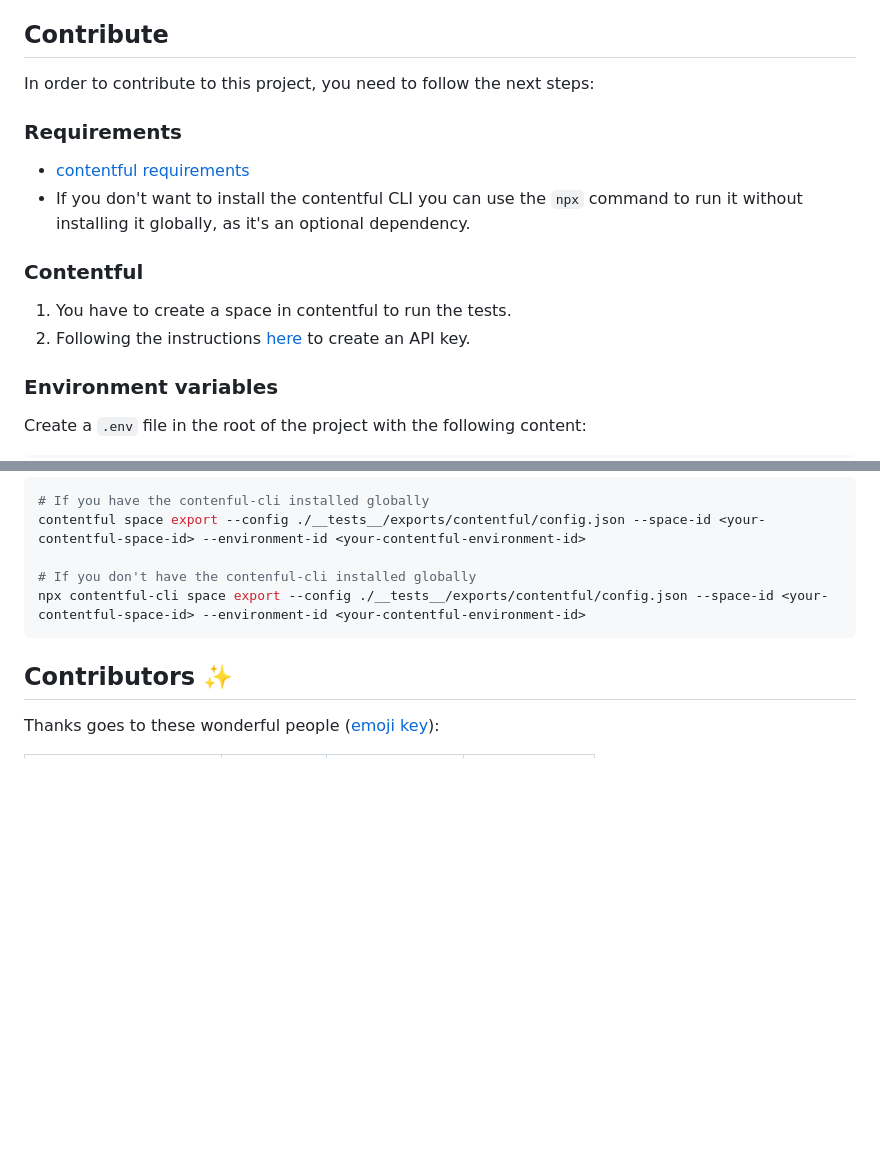
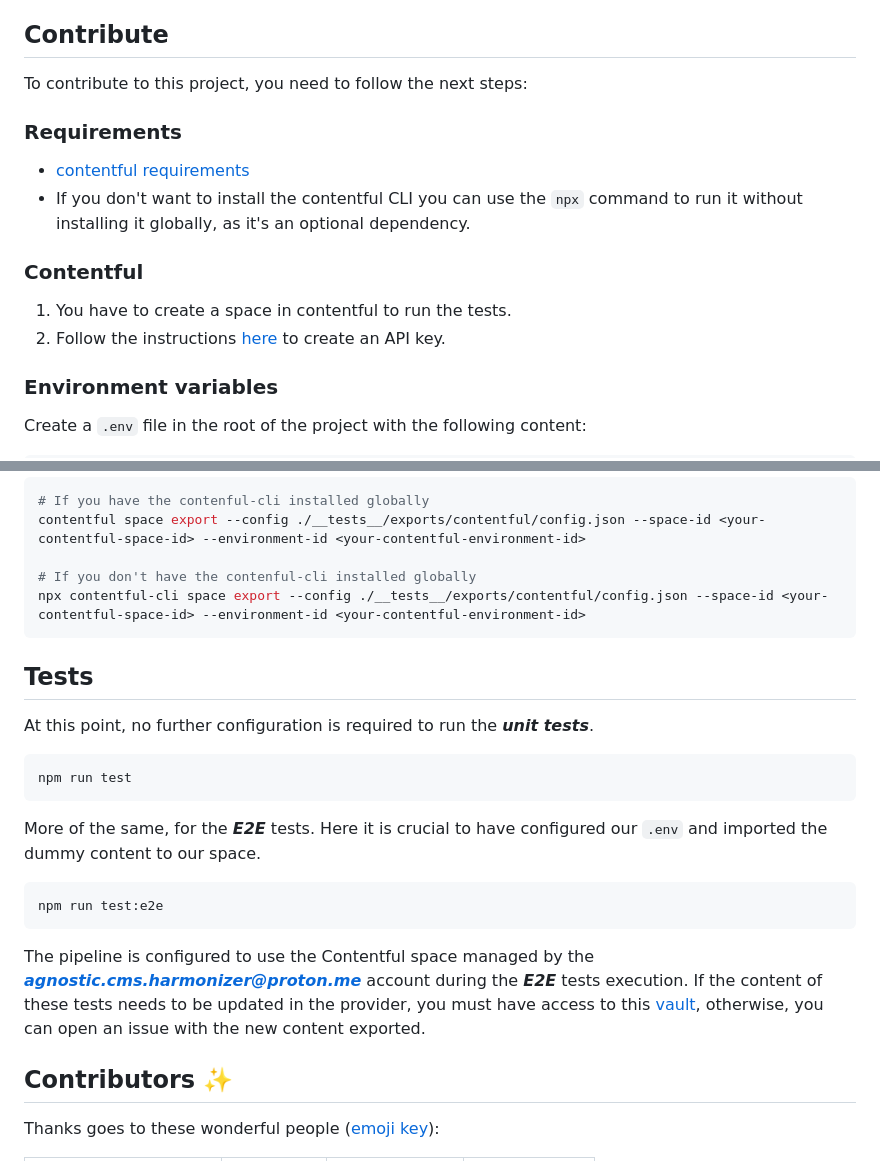
Before and after one commit to onebeyond/agnostic-cms-harmonizer, a Markdown page: README.md, 2 parts joined by grey strips. GitHub-like rendering; blank space fills up the shorter version.

Commit message:
docs: pipeline dedicated cms account

````diff
--- a/README.md
+++ b/README.md
@@ -7,8 +7,7 @@
 Library to handle communication with different CMSs in a user-agnostic way.
 
 ## Contribute
-
-In order to contribute to this project, you need to follow the next steps:
+To contribute to this project, you need to follow the next steps:
 
 ### Requirements
 
@@ -18,7 +17,7 @@ In order to contribute to this project, you need to follow the next steps:
 ### Contentful
 
 1. You have to create a space in contentful to run the tests.
-2. Following the instructions [here](https://www.contentful.com/developers/docs/references/authentication/#the-content-delivery-and-preview-api) to create an API key.
+2. Follow the instructions [here](https://www.contentful.com/developers/docs/references/authentication/#the-content-delivery-and-preview-api) to create an API key.
 
 ### Environment variables
 
@@ -65,6 +64,20 @@ contentful space export --config ./__tests__/exports/contentful/config.json --sp
 npx contentful-cli space export --config ./__tests__/exports/contentful/config.json --space-id <your-contentful-space-id> --environment-id <your-contentful-environment-id>
 ```
 
+## Tests
+
+At this point, no further configuration is required to run the _**unit tests**_.
+```bash
+npm run test
+```
+
+More of the same, for the _**E2E**_ tests. Here it is crucial to have configured our `.env` and imported the dummy content to our space.
+```bash
+npm run test:e2e
+```
+
+The pipeline is configured to use the Contentful space managed by the _**agnostic.cms.harmonizer@proton.me**_ account during the _**E2E**_ tests execution. If the content of these tests needs to be updated in the provider, you must have access to this [vault](https://beyondsecure.onebeyond.cloud/vaults/OB-BpuUbMukgIKDSxGqmypk/secrets), otherwise, you can open an issue with the new content exported.
+
 ## Contributors ✨
 
 Thanks goes to these wonderful people ([emoji key](https://allcontributors.org/docs/en/emoji-key)):
````
